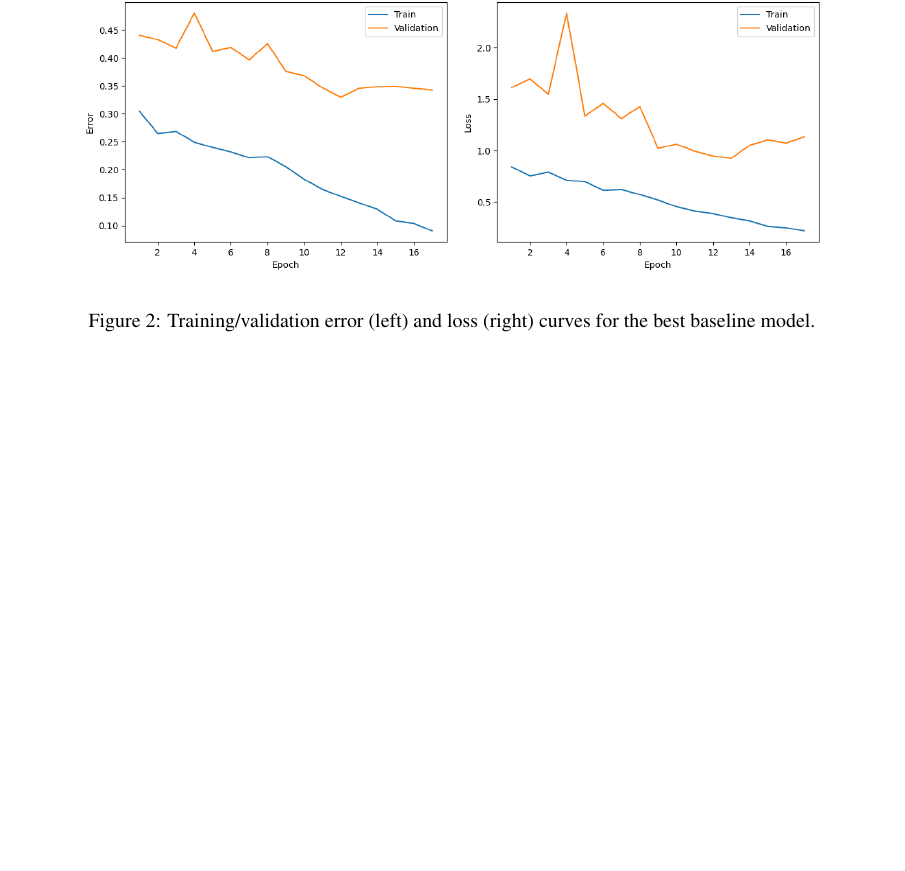
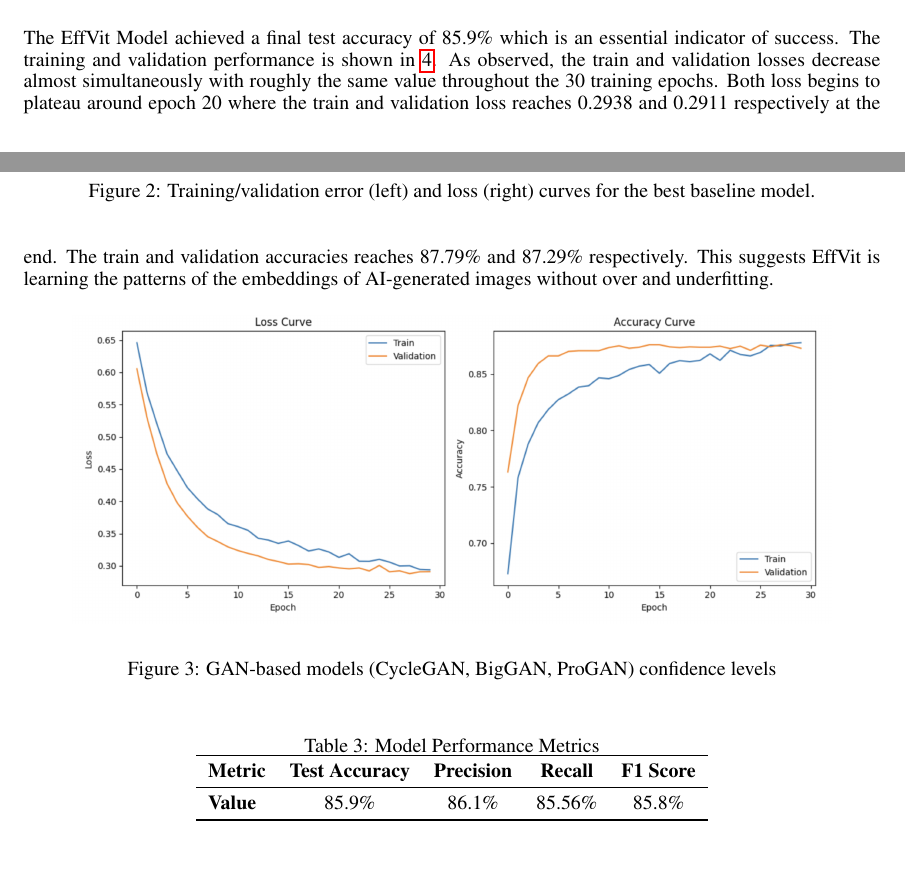
Before and after one commit to WilliamJWen/Project42, a LaTeX paper (reports/4.4_Final_Report/latex/APS360_Project.tex): part of page 5 of 9 before the commit and two parts of pages 4 and 5 of 9 after it, the two joined at a grey line, cut at the place of the change, the shorter picture padded with empty space. Compiled offline with pdfLaTeX.

Commit message:
quantative results finished

```diff
--- a/reports/4.4_Final_Report/latex/APS360_Project.tex
+++ b/reports/4.4_Final_Report/latex/APS360_Project.tex
@@ -197,12 +197,35 @@ Across various hyperparameter combinations, we observed that validation curves w
 \end{figure}
 
 \section{Quantitative Results}
+The EffVit Model achieved a final test accuracy of 85.9\% which is an essential indicator of success. The training and validation performance is shown in \ref{fig:Gan_Conf}. As observed, the train and validation losses decrease almost simultaneously with roughly the same value throughout the 30 training epochs. Both loss begins to plateau around epoch 20 where the train and validation loss reaches 0.2938 and 0.2911 respectively at the end. The train and validation accuracies reaches 87.79\% and 87.29\% respectively. This suggests EffVit is learning the patterns of the embeddings of AI-generated images without over and underfitting.
+
+\begin{figure}[h]
+    \begin{center}
+        \includegraphics[scale=0.27]{figs/training curves.png}
+    \end{center}
+    \caption{GAN-based models (CycleGAN, BigGAN, ProGAN) confidence levels}
+    \label{fig:Training_Curves}
+\end{figure}
+
+\begin{table}[h]
+    \centering
+    \caption{Model Performance Metrics}
+    \label{tab:metrics}
+    \begin{tabular}{lcccc}
+    \toprule
+    \textbf{Metric} & \textbf{Test Accuracy} & \textbf{Precision} & \textbf{Recall} & \textbf{F1 Score} \\
+    \midrule
+    \textbf{Value}  & 85.9\%                & 86.1\%             & 85.56\%          & 85.8\%           \\
+    \bottomrule
+    \end{tabular}
+    \end{table}
+
 
 
 \section{Qualitative Results}
 Quantitative results from the last section suggests decent performance of EffVit Model on determining AI-generated images. In the real world, fake images generated by a variety of architectures and models will observe contrasting high and low level features. To evaluate how well the model generalizes on images created by different models, six AI-generated images created by distinct models are selected from the test dataset. These images are then passed through the EffVit Model to obtain the output confidence levels.
 
-It is observed that EffVit Model's confidence levels on images generated by GAN based models (CycleGAN, BigGAN, ProGAN) are relatively high according to \ref{fig:Gan_Conf}. On the other hand, EffVit's confidence levels on images generated by Diffusion based models and transformer based models (GuidedDiffusion, Glide, Dalle-E Mini) are relatively low as shown in \ref{fig:non-Gan_Conf}. EffVit may be learning subtle artifacts that images generated by GAN-based models have in common.This leads to high confidence on GAN generated images and lower confidence on images that don't contain those artifacts.
+It is observed that EffVit Model's confidence levels on images generated by GAN based models (CycleGAN, BigGAN, ProGAN) are relatively high according to \ref{fig:Gan_Conf}. On the other hand, EffVit's confidence levels on images generated by Diffusion based models and transformer based models (GuidedDiffusion, Glide, Dalle-E Mini) are relatively low as shown in \ref{fig:non-Gan_Conf}. EffVit may be learning subtle artifacts that images generated by GAN-based models have in common. This leads to high confidence on GAN generated images and lower confidence on images that don't contain those artifacts.
 
 \begin{figure}[h]
     \begin{center}
```
Also changed, not shown: reports/4.4_Final_Report/latex/figs/training curves.png (added), reports/4.4_Final_Report/latex/APS360_Project.tex (1 more changed lines).
